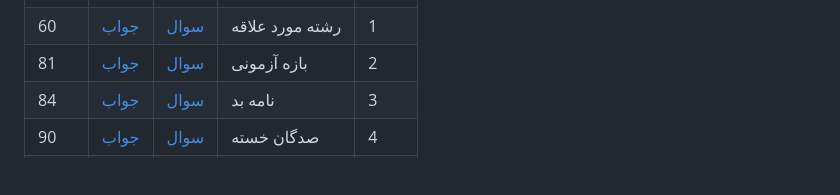
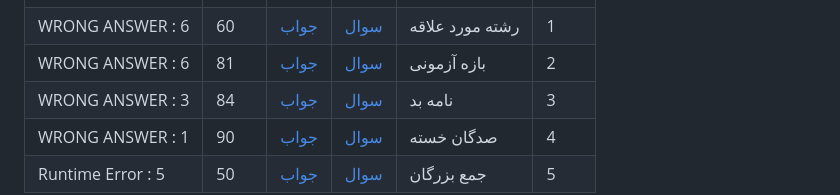
Before and after one commit to amir-v-z/Quera-answers, a Markdown page: README.md, the part around one of its changes. GitHub-like rendering; blank space fills up the shorter version.

```diff
--- a/README.md
+++ b/README.md
@@ -428,6 +429,7 @@
 <th>ردیف<ht/>
 
 <tr>
+<td>WRONG ANSWER : 6</td>
 <td>60</td>
 <td><a href="https://github.com/amir-v-z/Quera-answers/blob/main/Quera_Unsolved/reshteh_mord_alagheh.java">جواب</td>
 <td><a href="https://quera.org/problemset/52546/">سوال</td>
@@ -436,6 +438,7 @@
 </tr>
 
 <tr>
+<td>WRONG ANSWER : 6</td>
 <td>81</td>
 <td><a href="https://github.com/amir-v-z/Quera-answers/blob/main/Quera_Unsolved/bazeh_azmoni.java">جواب</td>
 <td><a href="https://quera.org/problemset/145639/">سوال</td>
@@ -444,6 +447,7 @@
 </tr>
 
 <tr>
+<td>WRONG ANSWER : 3</td>
 <td>84</td>
 <td><a href="https://github.com/amir-v-z/Quera-answers/blob/main/Quera_Unsolved/name_bad.java">جواب</td>
 <td><a href="https://quera.org/problemset/7609/">سوال</td>
@@ -452,6 +456,7 @@
 </tr>
 
 <tr>
+<td>WRONG ANSWER : 1</td>
 <td>90</td>
 <td><a href="https://github.com/amir-v-z/Quera-answers/blob/main/Quera_Unsolved/sadgan_khaste.java">جواب</td>
 <td><a href="https://quera.org/problemset/3406/">سوال</td>
@@ -460,6 +465,7 @@
 </tr>
 
 <tr>
+<td>Runtime Error : 5</td>
 <td>50</td>
 <td><a href="https://github.com/amir-v-z/Quera-answers/blob/main/Quera_Unsolved/jame_bozorgan.java">جواب</td>
 <td><a href="https://quera.org/problemset/2551/">سوال</td>
```
Also changed, not shown: other parts of README.md (+1 -0 lines).
